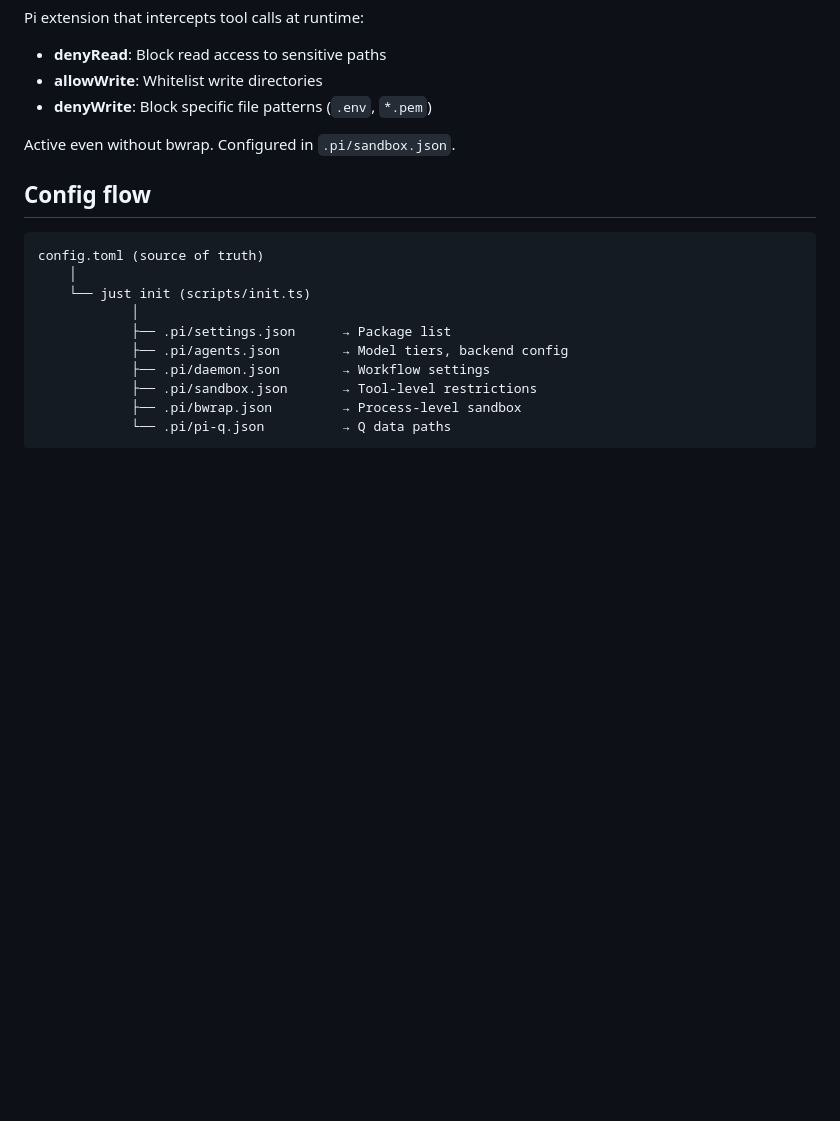
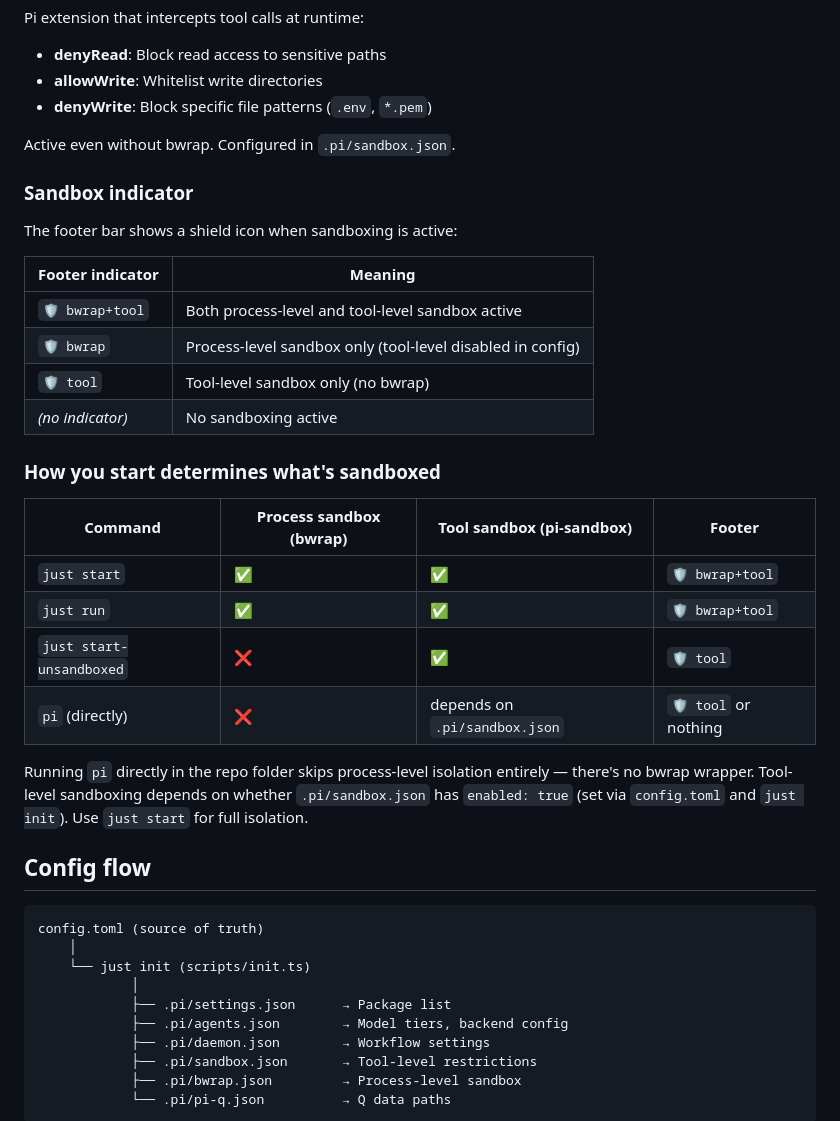
Before and after one commit to oddship/bosun, a Markdown page: docs/02-extend/01-architecture.md, the part around the change. Rendered like a GitHub page; blank space fills up the shorter version.

Commit message:
docs: document sandbox indicator and startup mode differences
- Architecture: add sandbox indicator section with footer meanings
- Architecture: add comparison table for just start vs pi directly
- Quickstart: explain what the shield icon means after first start
- Index: mention the indicator in the sandboxing bullet

````diff
--- a/docs/02-extend/01-architecture.md
+++ b/docs/02-extend/01-architecture.md
@@ -101,6 +101,28 @@ Pi extension that intercepts tool calls at runtime:
 
 Active even without bwrap. Configured in `.pi/sandbox.json`.
 
+### Sandbox indicator
+
+The footer bar shows a shield icon when sandboxing is active:
+
+| Footer indicator | Meaning |
+|-----------------|---------|
+| `🛡️ bwrap+tool` | Both process-level and tool-level sandbox active |
+| `🛡️ bwrap` | Process-level sandbox only (tool-level disabled in config) |
+| `🛡️ tool` | Tool-level sandbox only (no bwrap) |
+| *(no indicator)* | No sandboxing active |
+
+### How you start determines what's sandboxed
+
+| Command | Process sandbox (bwrap) | Tool sandbox (pi-sandbox) | Footer |
+|---------|------------------------|--------------------------|--------|
+| `just start` | ✅ | ✅ | `🛡️ bwrap+tool` |
+| `just run` | ✅ | ✅ | `🛡️ bwrap+tool` |
+| `just start-unsandboxed` | ❌ | ✅ | `🛡️ tool` |
+| `pi` (directly) | ❌ | depends on `.pi/sandbox.json` | `🛡️ tool` or nothing |
+
+Running `pi` directly in the repo folder skips process-level isolation entirely — there's no bwrap wrapper. Tool-level sandboxing depends on whether `.pi/sandbox.json` has `enabled: true` (set via `config.toml` and `just init`). Use `just start` for full isolation.
+
 ## Config flow
 
 ```
````
Also changed, not shown: docs/index.md (+1 -1 lines), docs/quickstart.md (+7 -2 lines).
